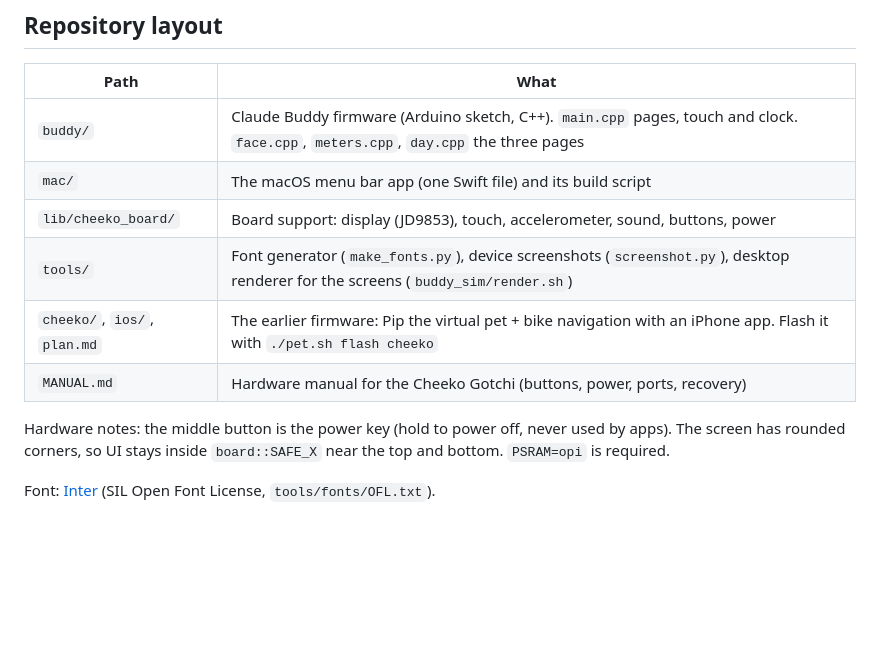
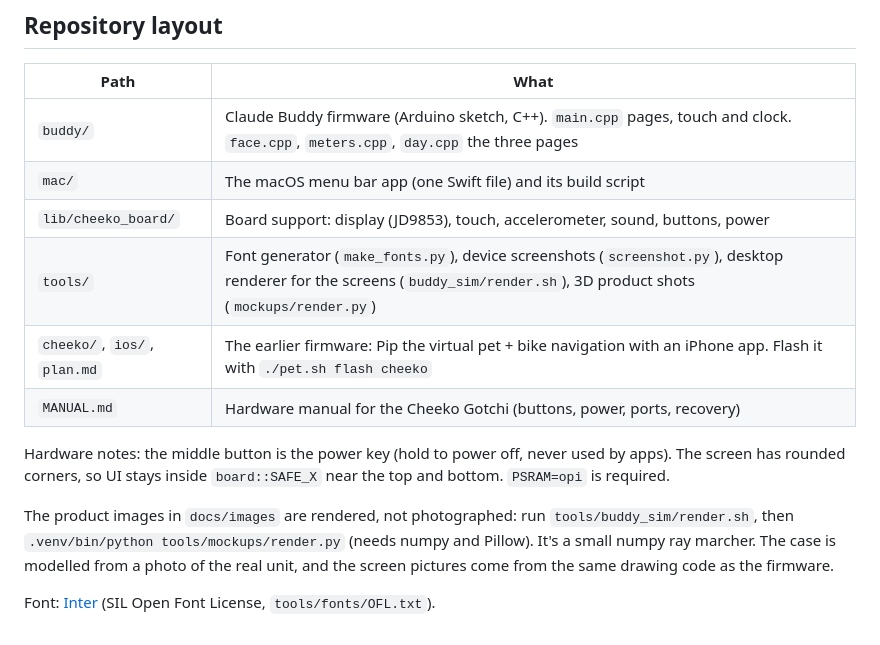
Before and after one commit to madhusoodhans/claude-buddy, a Markdown page: README.md, the part around one of its changes. GitHub-like rendering; blank space fills up the shorter version.

```diff
--- a/README.md
+++ b/README.md
@@ -84,7 +90,7 @@ and the card layout were inspired by
 | `buddy/` | Claude Buddy firmware (Arduino sketch, C++). `main.cpp` pages, touch and clock. `face.cpp`, `meters.cpp`, `day.cpp` the three pages |
 | `mac/` | The macOS menu bar app (one Swift file) and its build script |
 | `lib/cheeko_board/` | Board support: display (JD9853), touch, accelerometer, sound, buttons, power |
-| `tools/` | Font generator (`make_fonts.py`), device screenshots (`screenshot.py`), desktop renderer for the screens (`buddy_sim/render.sh`) |
+| `tools/` | Font generator (`make_fonts.py`), device screenshots (`screenshot.py`), desktop renderer for the screens (`buddy_sim/render.sh`), 3D product shots (`mockups/render.py`) |
 | `cheeko/`, `ios/`, `plan.md` | The earlier firmware: Pip the virtual pet + bike navigation with an iPhone app. Flash it with `./pet.sh flash cheeko` |
 | `MANUAL.md` | Hardware manual for the Cheeko Gotchi (buttons, power, ports, recovery) |
 
@@ -92,4 +98,10 @@ Hardware notes: the middle button is the power key (hold to power off, never
 used by apps). The screen has rounded corners, so UI stays inside
 `board::SAFE_X` near the top and bottom. `PSRAM=opi` is required.
 
+The product images in `docs/images` are rendered, not photographed: run
+`tools/buddy_sim/render.sh`, then `.venv/bin/python tools/mockups/render.py`
+(needs numpy and Pillow). It's a small numpy ray marcher. The case is
+modelled from a photo of the real unit, and the screen pictures come from the
+same drawing code as the firmware.
+
 Font: [Inter](https://rsms.me/inter/) (SIL Open Font License, `tools/fonts/OFL.txt`).
```
Also changed, not shown: other parts of README.md (+7 -1 lines), docs/images/hero.jpg (added), docs/images/moods.png (added), docs/images/pages.png (added), docs/screenshots/all-states.png (deleted), 1 other file.
